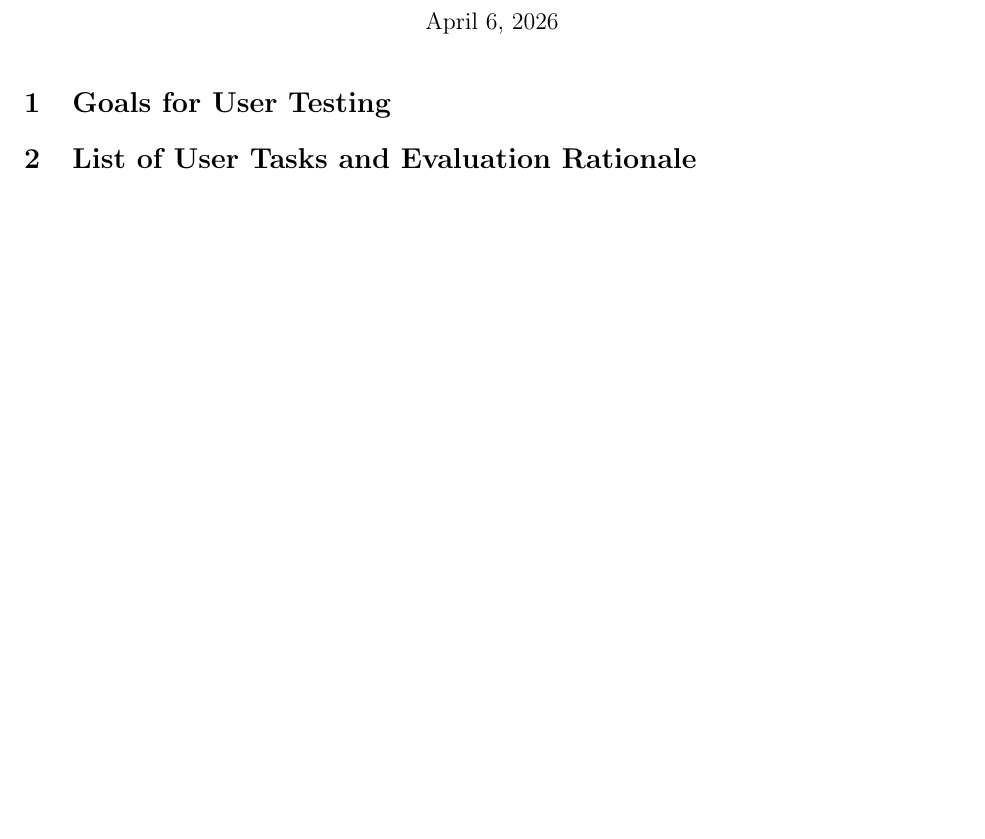
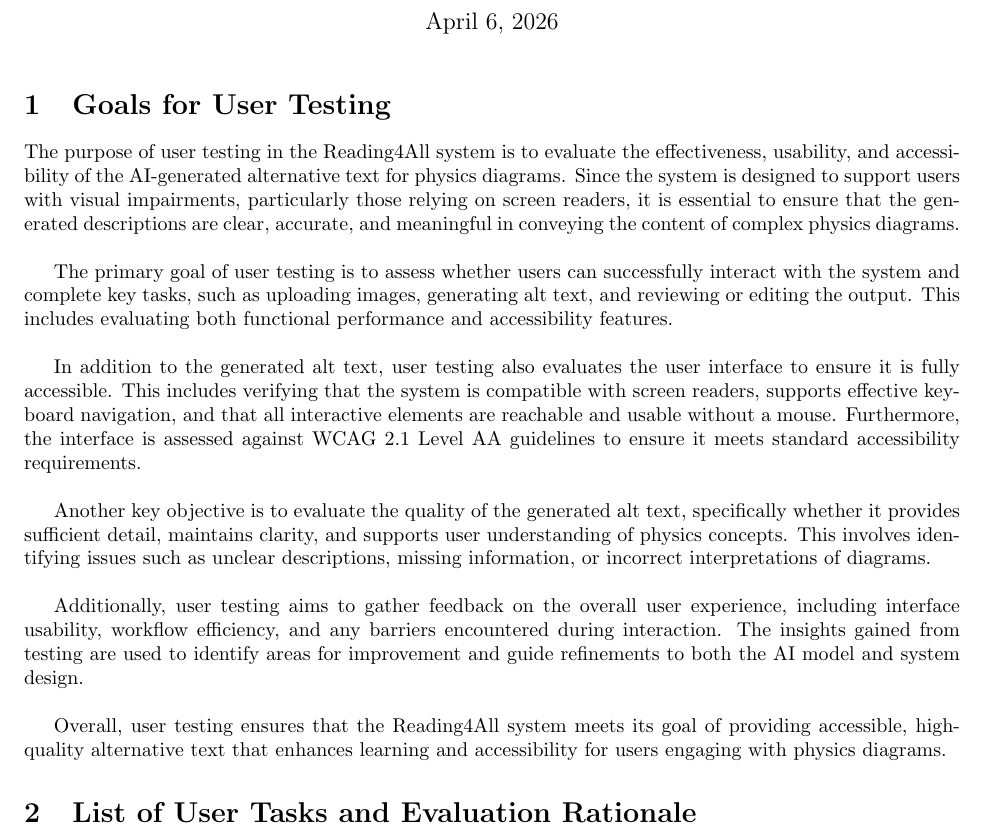
Before and after one commit to 4G06-CAPSTONE-2025/Reading4All, a LaTeX document (docs/Extras/UsabilityTesting/UserTestingReport.tex): part of page 1 of 2 before the commit and part of page 1 of 3 after it, cut so that both start at the same text, the shorter picture padded with empty space. Compiled offline with pdfLaTeX.

Commit message:
goals for user testing

```diff
--- a/docs/Extras/UsabilityTesting/UserTestingReport.tex
+++ b/docs/Extras/UsabilityTesting/UserTestingReport.tex
@@ -28,6 +28,35 @@
 \maketitle
 
 \section{Goals for User Testing}
+
+The purpose of user testing in the Reading4All system is to evaluate the effectiveness, usability,
+and accessibility of the AI-generated alternative text for physics diagrams. Since the system is
+designed to support users with visual impairments, particularly those relying on screen readers,
+it is essential to ensure that the generated descriptions are clear, accurate, and meaningful in
+conveying the content of complex physics diagrams. \\
+
+The primary goal of user testing is to assess whether users can successfully interact with the
+system and complete key tasks, such as uploading images, generating alt text, and reviewing or
+editing the output. This includes evaluating both functional performance and accessibility features. \\
+
+In addition to the generated alt text, user testing also evaluates the user interface to ensure it
+is fully accessible. This includes verifying that the system is compatible with screen readers,
+supports effective keyboard navigation, and that all interactive elements are reachable and
+usable without a mouse. Furthermore, the interface is assessed against WCAG 2.1 Level AA guidelines
+to ensure it meets standard accessibility requirements. \\
+
+Another key objective is to evaluate the quality of the generated alt text, specifically whether it
+provides sufficient detail, maintains clarity, and supports user understanding of physics concepts.
+This involves identifying issues such as unclear descriptions, missing information, or incorrect
+interpretations of diagrams. \\
+
+Additionally, user testing aims to gather feedback on the overall user experience, including
+interface usability, workflow efficiency, and any barriers encountered during interaction. The insights
+gained from testing are used to identify areas for improvement and guide refinements to both the AI model
+and system design. \\
+
+Overall, user testing ensures that the Reading4All system meets its goal of providing accessible,
+high-quality alternative text that enhances learning and accessibility for users engaging with physics diagrams.
 
 \section{List of User Tasks and Evaluation Rationale}
 User testing was conducted through two structured test scenarios: a functional workflow test that focused on screen reader
```
